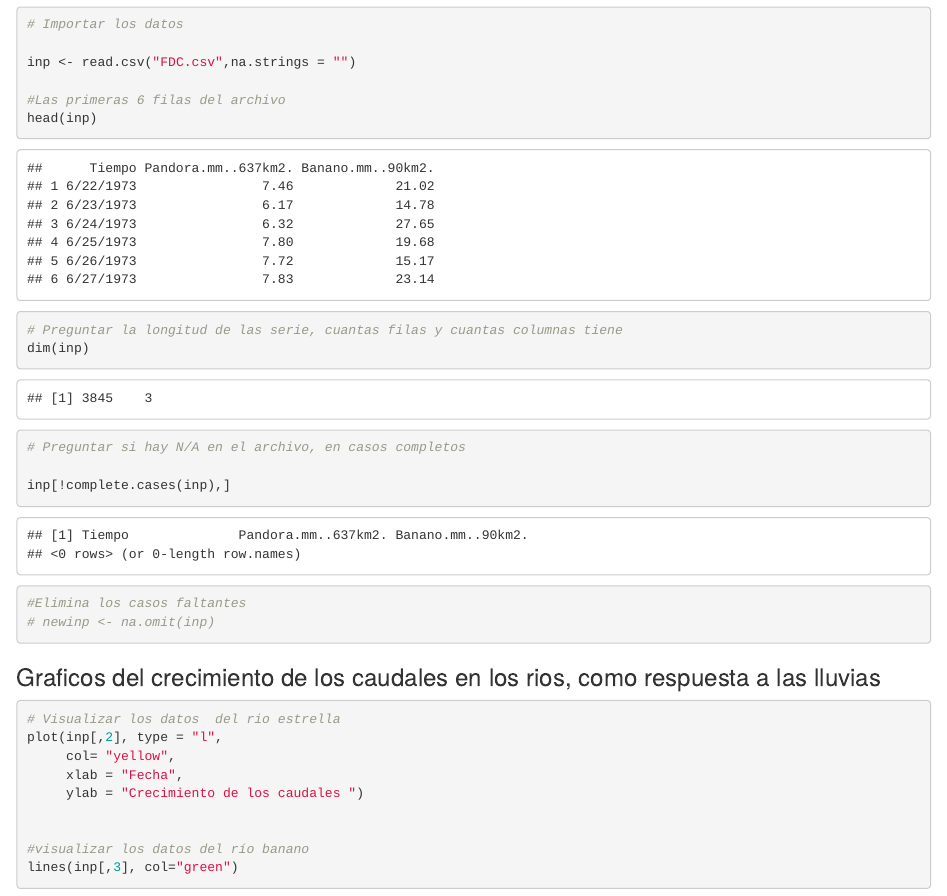
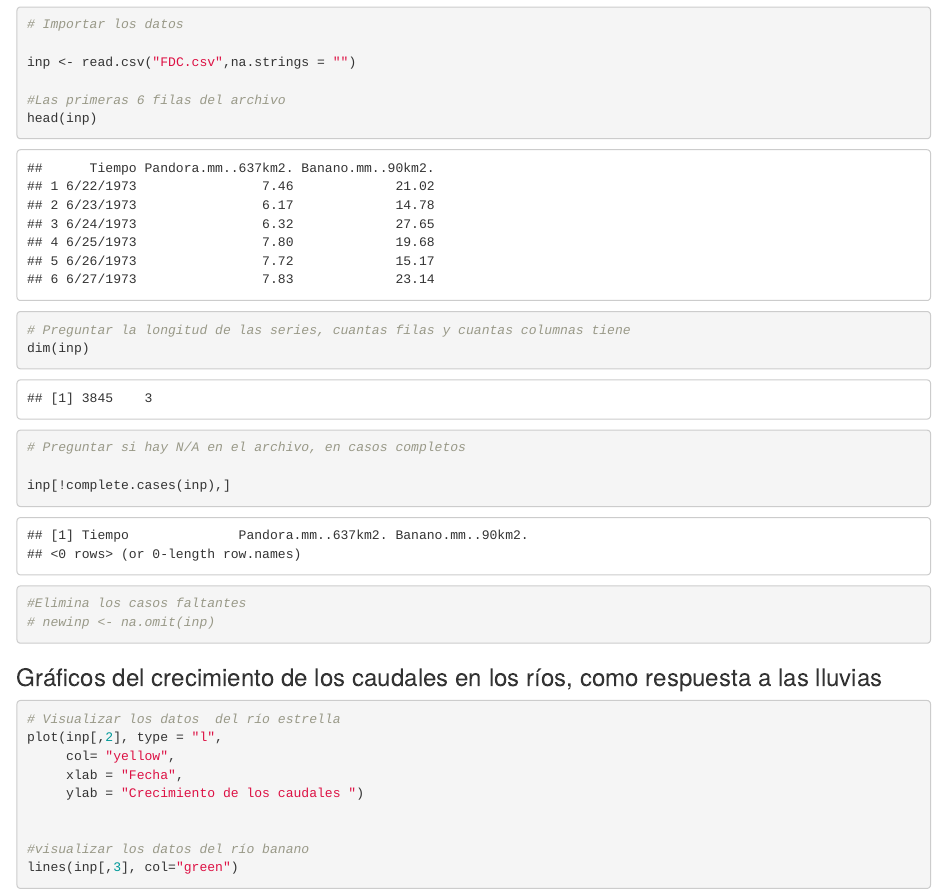
Before and after one commit to Jennifersotosoto/Datos-hidrologicos-ejercicio, an R Markdown document (index.Rmd): the page in a window 1100 px wide, from 300 px down. The pictures show the output file index.html that the author committed with the source, opened offline.

Commit message:
actualización

````diff
--- a/index.Rmd
+++ b/index.Rmd
@@ -31,7 +31,7 @@ head(inp)
 ```
 
 ```{r}
-# Preguntar la longitud de las serie, cuantas filas y cuantas columnas tiene
+# Preguntar la longitud de las series, cuantas filas y cuantas columnas tiene
 dim(inp)
 
 # Preguntar si hay N/A en el archivo, en casos completos
@@ -44,9 +44,9 @@ inp[!complete.cases(inp),]
 ```
 
 
-### Graficos del crecimiento de los caudales en los rios, como respuesta a las lluvias
+### Gráficos del crecimiento de los caudales en los ríos, como respuesta a las lluvias
 ```{r}
-# Visualizar los datos  del rio estrella
+# Visualizar los datos  del río estrella
 plot(inp[,2], type = "l",
      col= "yellow",
      xlab = "Fecha",
````
Also changed, not shown: index.html.
